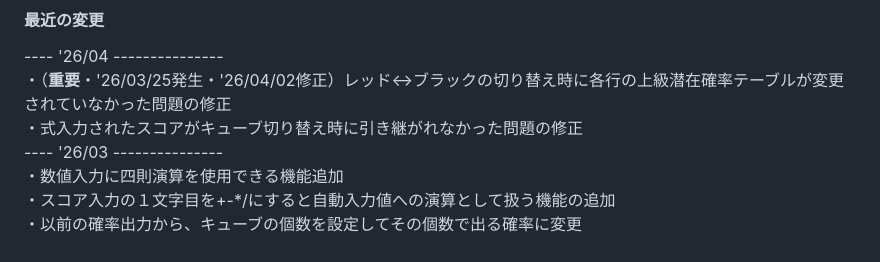
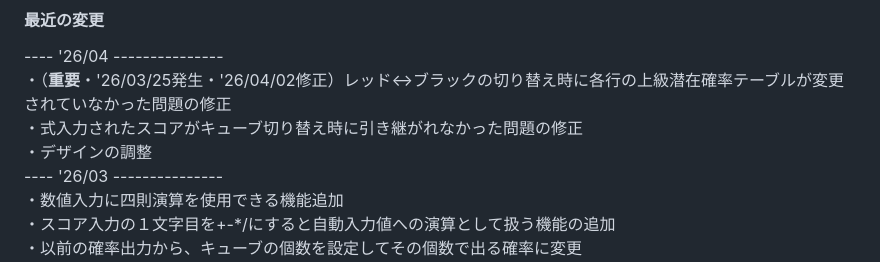
Before and after one commit to roclAknn/EV-Cube-Calculator, a Markdown page: README.md, the part around the change. Drawn GitHub-style.

```diff
--- a/README.md
+++ b/README.md
@@ -20,6 +20,7 @@ GitHub Pages -> https://roclaknn.github.io/EV-Cube-Calculator/index.html
 ---- '26/04 ---------------<br>
 ・（**重要**・'26/03/25発生・'26/04/02修正）レッド↔ブラックの切り替え時に各行の上級潜在確率テーブルが変更されていなかった問題の修正<br>
 ・式入力されたスコアがキューブ切り替え時に引き継がれなかった問題の修正<br>
+・デザインの調整<br>
 ---- '26/03 ---------------<br>
 ・数値入力に四則演算を使用できる機能追加<br>
 ・スコア入力の１文字目を+-*/にすると自動入力値への演算として扱う機能の追加<br>
```
